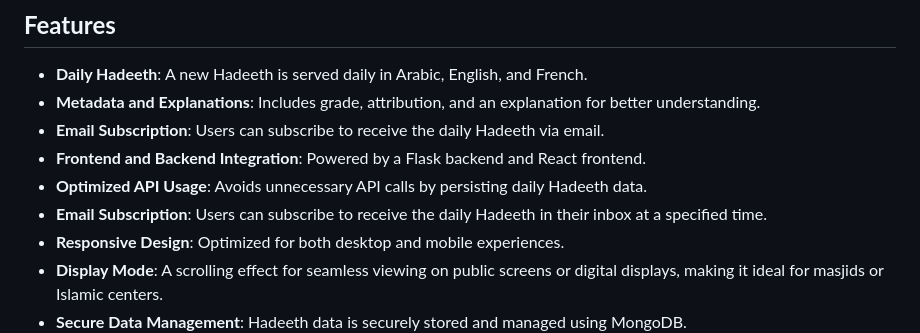
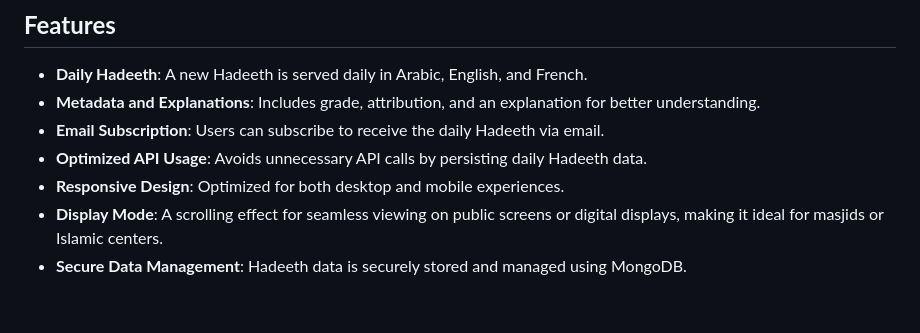
Before and after one commit to AhmedAlRawi0/MyDailyHadith, a Markdown page: README.md, the part around the change. GitHub-like rendering; blank space fills up the shorter version.

```diff
--- a/README.md
+++ b/README.md
@@ -22,9 +22,7 @@ This project aims to spread beneficial knowledge through the daily sharing of Ha
 - **Daily Hadeeth**: A new Hadeeth is served daily in Arabic, English, and French.
 - **Metadata and Explanations**: Includes grade, attribution, and an explanation for better understanding.
 - **Email Subscription**: Users can subscribe to receive the daily Hadeeth via email.
-- **Frontend and Backend Integration**: Powered by a Flask backend and React frontend.
 - **Optimized API Usage**: Avoids unnecessary API calls by persisting daily Hadeeth data.
-- **Email Subscription**: Users can subscribe to receive the daily Hadeeth in their inbox at a specified time.
 - **Responsive Design**: Optimized for both desktop and mobile experiences.
 - **Display Mode**: A scrolling effect for seamless viewing on public screens or digital displays, making it ideal for masjids or Islamic centers.
 - **Secure Data Management**: Hadeeth data is securely stored and managed using MongoDB.
```
